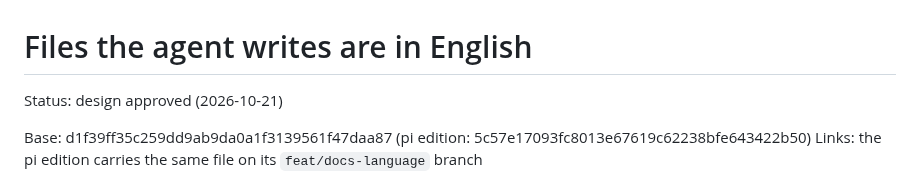
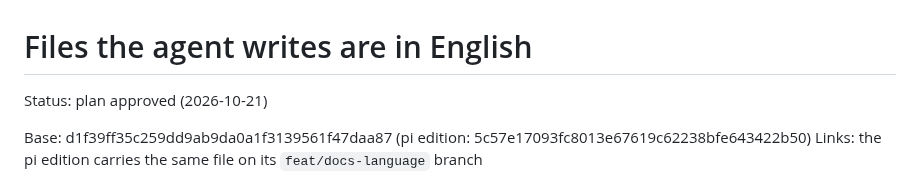
Before and after one commit to rkaliev/eng-kit, a Markdown page: docs/tasks/2026-10-21-docs-language.md, the part around the change. Drawn GitHub-style.

Commit message:
docs(tasks): docs-language plan approved

```diff
--- a/docs/tasks/2026-10-21-docs-language.md
+++ b/docs/tasks/2026-10-21-docs-language.md
@@ -1,6 +1,6 @@
 # Files the agent writes are in English
 
-Status: design approved (2026-10-21)
+Status: plan approved (2026-10-21)
 <!-- draft → design approved (YYYY-MM-DD) → plan approved (YYYY-MM-DD) → in progress. Lives only on its work branch at docs/tasks/YYYY-MM-DD-<slug>.md: when the work is finished, what lasts moves to docs/ and this file is deleted. -->
 Base: d1f39ff35c259dd9ab9da0a1f3139561f47daa87 (pi edition: 5c57e17093fc8013e67619c62238bfe643422b50)
 Links: the pi edition carries the same file on its `feat/docs-language` branch
```
